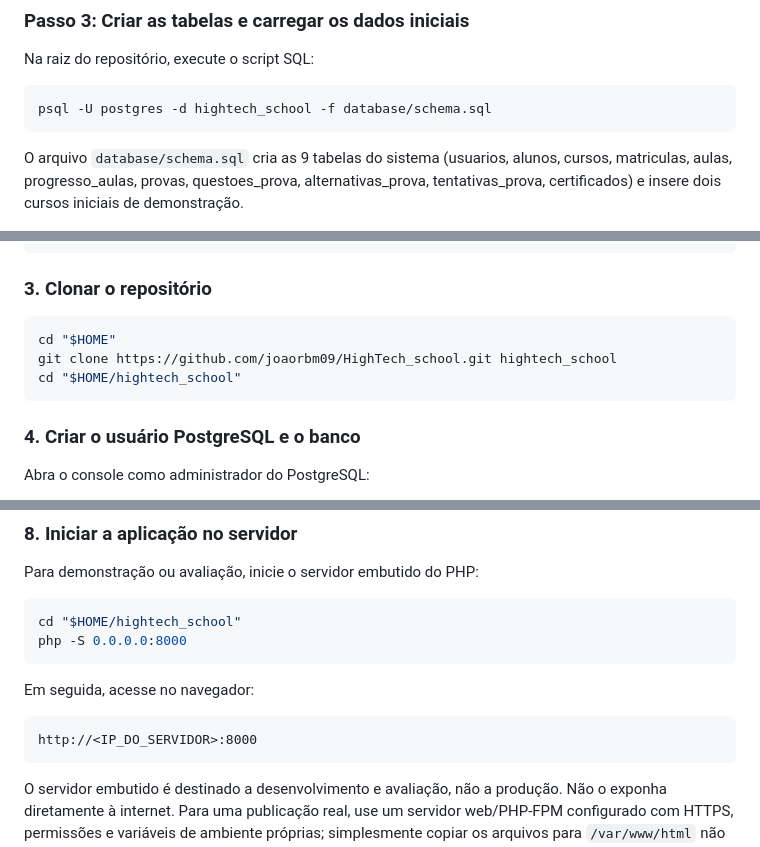
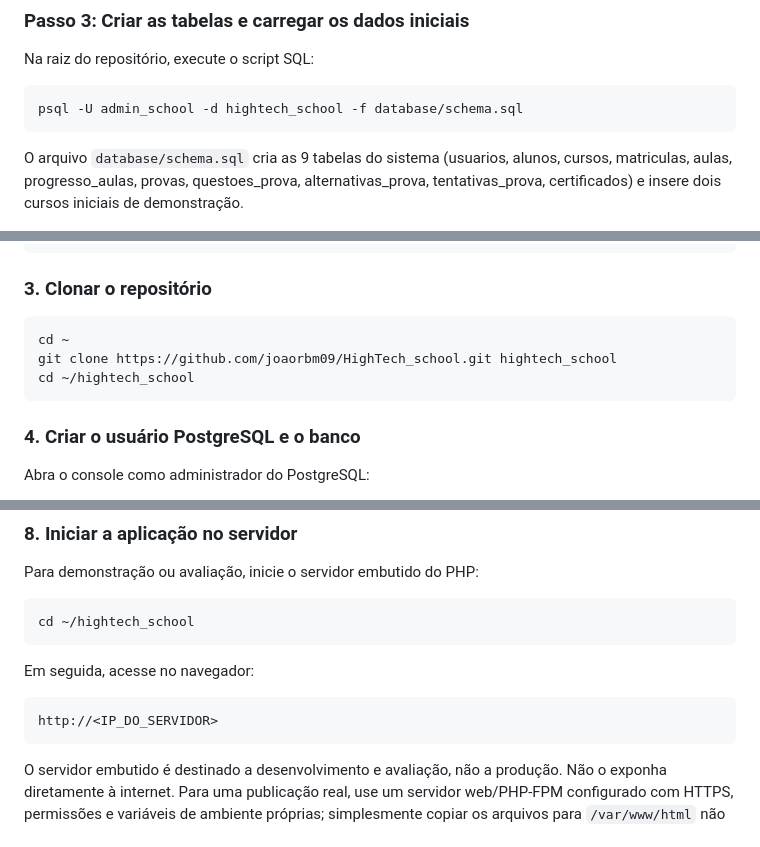
Before and after one commit to joaorbm09/HighTech_school, a Markdown page: readme.md, 3 parts joined by grey strips. GitHub-like rendering.

Commit message:
finalização do readme

````diff
--- a/readme.md
+++ b/readme.md
@@ -77,7 +77,7 @@ Se o banco `hightech_school` já existir, escolha outro nome ou remova somente o
 Na raiz do repositório, execute o script SQL:
 
 ```bash
-psql -U postgres -d hightech_school -f database/schema.sql
+psql -U admin_school -d hightech_school -f database/schema.sql
 ```
 
 O arquivo `database/schema.sql` cria as 9 tabelas do sistema (usuarios, alunos, cursos, matriculas, aulas, progresso_aulas, provas, questoes_prova, alternativas_prova, tentativas_prova, certificados) e insere dois cursos iniciais de demonstração.
@@ -182,9 +182,9 @@ sudo apt install git php php-pgsql postgresql postgresql-contrib
 ### 3. Clonar o repositório
 
 ```bash
-cd "$HOME"
+cd ~
 git clone https://github.com/joaorbm09/HighTech_school.git hightech_school
-cd "$HOME/hightech_school"
+cd ~/hightech_school
 ```
 
 ### 4. Criar o usuário PostgreSQL e o banco
@@ -246,14 +246,13 @@ As variáveis definidas com `export` ficam disponíveis apenas para esse termina
 Para demonstração ou avaliação, inicie o servidor embutido do PHP:
 
 ```bash
-cd "$HOME/hightech_school"
-php -S 0.0.0.0:8000
+cd ~/hightech_school
 ```
 
 Em seguida, acesse no navegador:
 
 ```text
-http://<IP_DO_SERVIDOR>:8000
+http://<IP_DO_SERVIDOR>
 ```
 
 O servidor embutido é destinado a desenvolvimento e avaliação, não a produção. Não o exponha diretamente à internet. Para uma publicação real, use um servidor web/PHP-FPM configurado com HTTPS, permissões e variáveis de ambiente próprias; simplesmente copiar os arquivos para `/var/www/html` não configura esses componentes.
````
Also changed, not shown: other parts of readme.md (+3 -97 lines).
